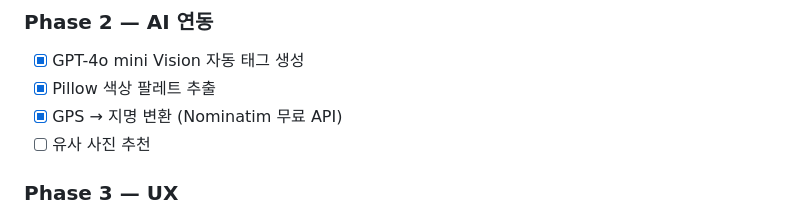
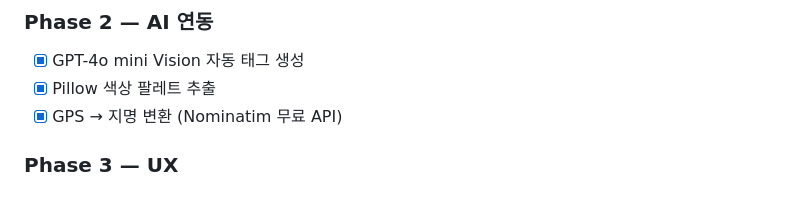
Before and after one commit to DaeHyeoNi/anyway, a Markdown page: PROGRESS.md, the part around the change. GitHub-like rendering.

Commit message:
docs: 유사 사진 추천 기능 계획에서 제거
Co-Authored-By: Claude Sonnet 4.6 <noreply@anthropic.com>

```diff
--- a/PROGRESS.md
+++ b/PROGRESS.md
@@ -109,7 +109,6 @@ album_photos
 - [x] GPT-4o mini Vision 자동 태그 생성
 - [x] Pillow 색상 팔레트 추출
 - [x] GPS → 지명 변환 (Nominatim 무료 API)
-- [ ] 유사 사진 추천
 
 ### Phase 3 — UX
 - [ ] 앨범/컬렉션 구성
```
